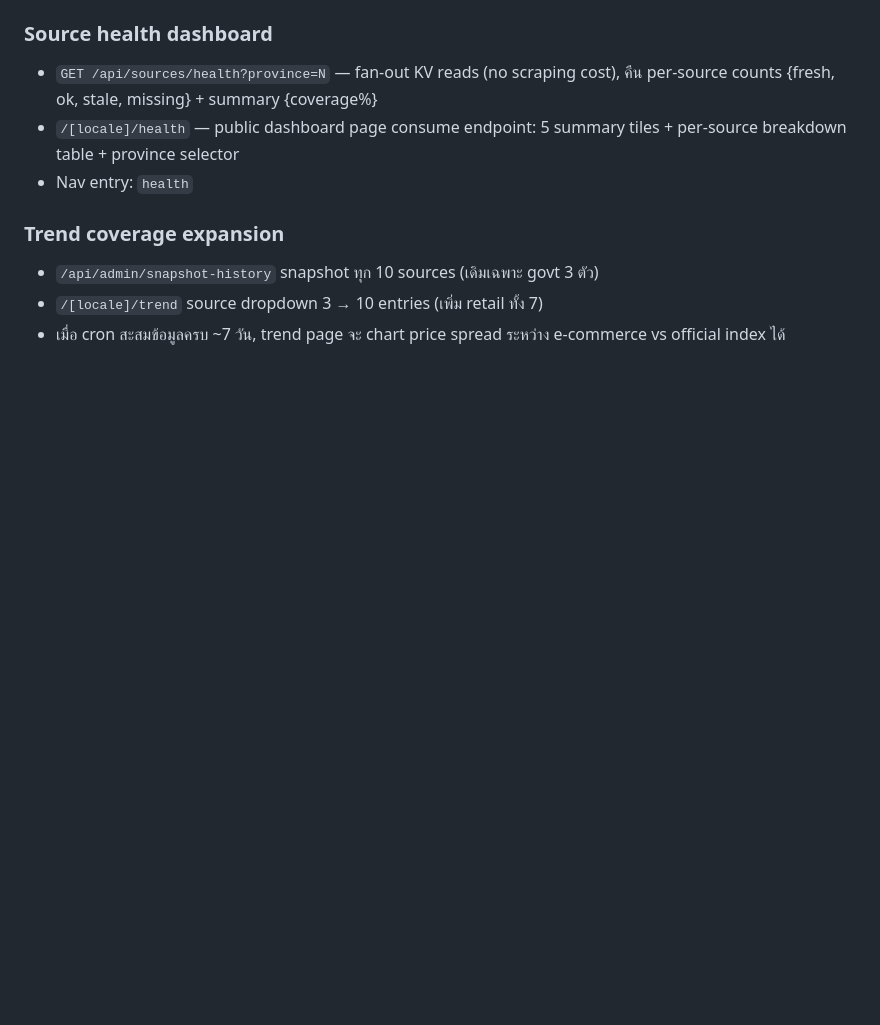
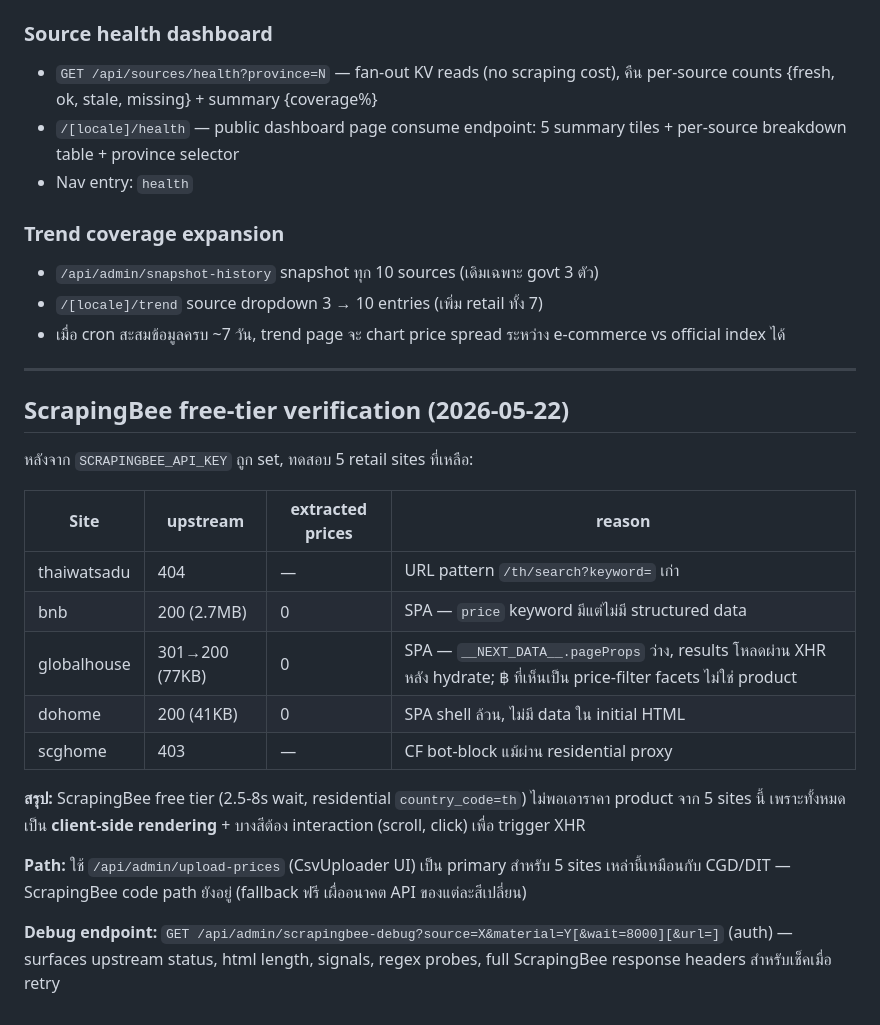
Before and after one commit to Bellero-Advanced/construction-cost-engine, a Markdown page: docs/PHASE-4-STATUS.md, the part around the change. Drawn GitHub-style; blank space fills up the shorter version.

Commit message:
docs: ScrapingBee free-tier verification log — 5 SPAs not extractable via initial HTML
ScrapingBee + render_js + wait=8000 ไม่พอเอา product prices จาก
thaiwatsadu/bnb/globalhouse/dohome/scghome. ทั้งหมดเป็น CSR — ฿ ที่เจอ
เป็น price-filter facets ไม่ใช่ product. Path: manual CSV upload เหมือน
CGD/DIT. ScrapingBee path ยังอยู่เป็น fallback ฟรี

```diff
--- a/docs/PHASE-4-STATUS.md
+++ b/docs/PHASE-4-STATUS.md
@@ -154,3 +154,27 @@ curl $WORKER/api/prices/cgd/CEMENT_001?province=10
 - `/[locale]/trend` source dropdown 3 → 10 entries (เพิ่ม retail ทั้ง 7)
 - เมื่อ cron สะสมข้อมูลครบ ~7 วัน, trend page จะ chart price spread ระหว่าง
   e-commerce vs official index ได้
+
+---
+
+## ScrapingBee free-tier verification (2026-05-22)
+
+หลังจาก `SCRAPINGBEE_API_KEY` ถูก set, ทดสอบ 5 retail sites ที่เหลือ:
+
+| Site | upstream | extracted prices | reason |
+|---|---|---|---|
+| thaiwatsadu | 404 | — | URL pattern `/th/search?keyword=` เก่า |
+| bnb | 200 (2.7MB) | 0 | SPA — `price` keyword มีแต่ไม่มี structured data |
+| globalhouse | 301→200 (77KB) | 0 | SPA — `__NEXT_DATA__.pageProps` ว่าง, results โหลดผ่าน XHR หลัง hydrate; ฿ ที่เห็นเป็น price-filter facets ไม่ใช่ product |
+| dohome | 200 (41KB) | 0 | SPA shell ล้วน, ไม่มี data ใน initial HTML |
+| scghome | 403 | — | CF bot-block แม้ผ่าน residential proxy |
+
+**สรุป:** ScrapingBee free tier (2.5-8s wait, residential `country_code=th`) ไม่พอเอาราคา product จาก 5 sites นี้
+เพราะทั้งหมดเป็น **client-side rendering** + บางสีต้อง interaction
+(scroll, click) เพื่อ trigger XHR
+
+**Path:** ใช้ `/api/admin/upload-prices` (CsvUploader UI) เป็น primary
+สำหรับ 5 sites เหล่านี้เหมือนกับ CGD/DIT  — ScrapingBee code path ยังอยู่
+(fallback ฟรี เผื่ออนาคต API ของแต่ละสีเปลี่ยน)
+
+**Debug endpoint:** `GET /api/admin/scrapingbee-debug?source=X&material=Y[&wait=8000][&url=]` (auth) — surfaces upstream status, html length, signals, regex probes, full ScrapingBee response headers สำหรับเช็คเมื่อ retry
```
